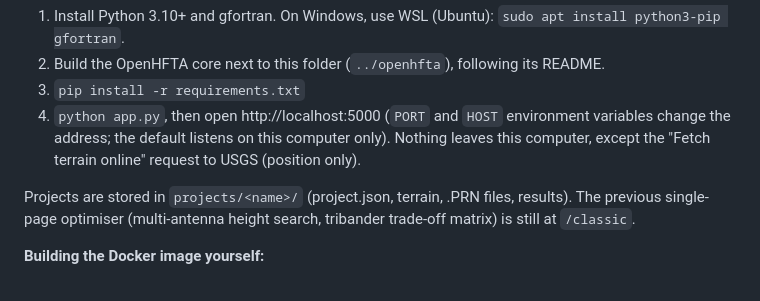
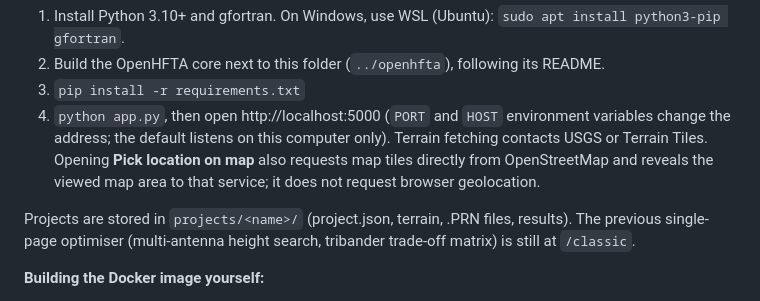
Before and after one commit to W7IV/hfta-stack-planner, a Markdown page: README.md, the part around the change. GitHub-like rendering.

Commit message:
docs: explain site map selection, terrain invalidation and OpenStreetMap privacy/attribution

```diff
--- a/README.md
+++ b/README.md
@@ -151,7 +151,7 @@ of this pinned example, substitute `ghcr.io/w7iv/hfta-stack-planner:latest`.
 3. `pip install -r requirements.txt`
 4. `python app.py`, then open http://localhost:5000
    (`PORT` and `HOST` environment variables change the address; the default listens on this computer only).
-   Nothing leaves this computer, except the "Fetch terrain online" request to USGS (position only).
+   Terrain fetching contacts USGS or Terrain Tiles. Opening **Pick location on map** also requests map tiles directly from OpenStreetMap and reveals the viewed map area to that service; it does not request browser geolocation.
 
 Projects are stored in `projects/<name>/` (project.json, terrain, .PRN files, results).
 The previous single-page optimiser (multi-antenna height search, tribander trade-off matrix) is still at `/classic`.
```
